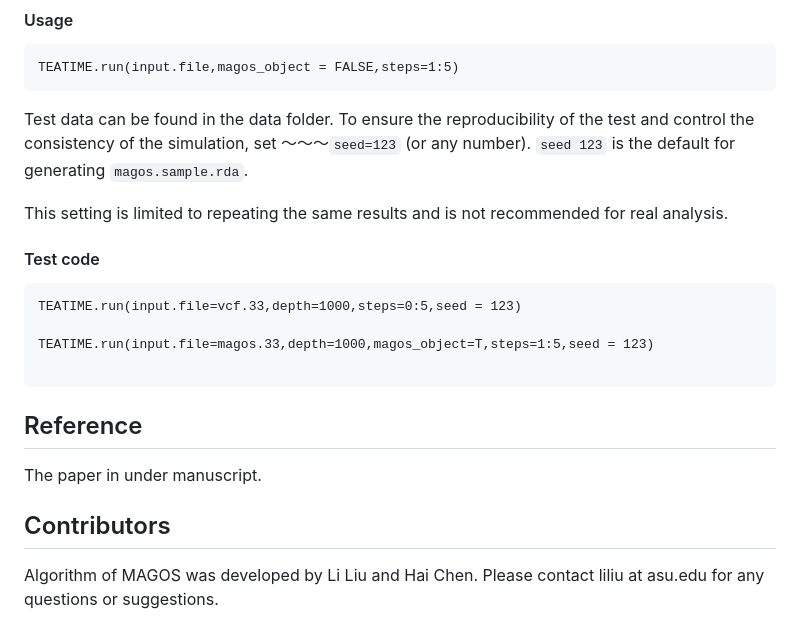
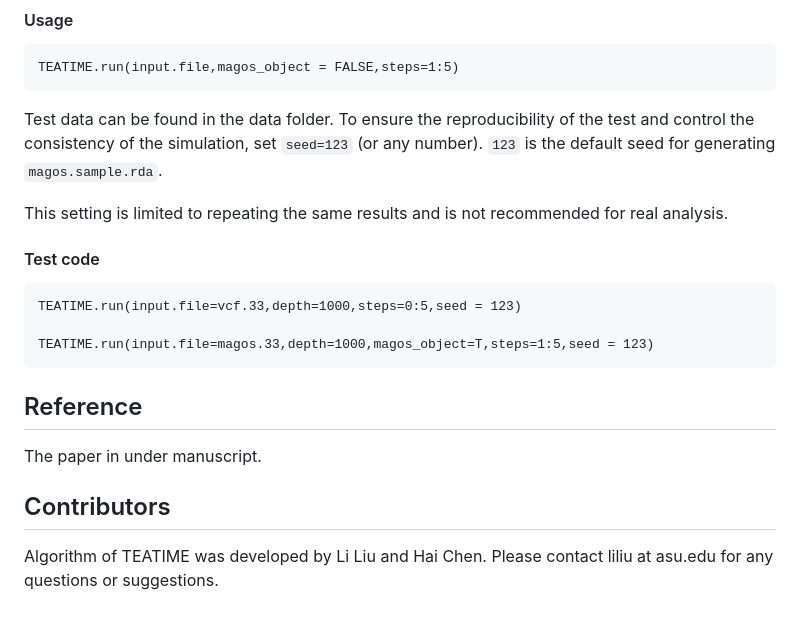
Before and after one commit to liliulab/TEATIME, a Markdown page: README.md, the part around the change printed below. Drawn GitHub-style.

````diff
--- a/README.md
+++ b/README.md
@@ -66,7 +67,7 @@ TEATIME.run(input.file,magos_object = FALSE,steps=1:5)
 ```
 
 
-Test data can be found in the data folder. To ensure the reproducibility of the test and control the consistency of the simulation, set ～～～`seed=123` (or any number). `seed 123` is the default for generating `magos.sample.rda`.
+Test data can be found in the data folder. To ensure the reproducibility of the test and control the consistency of the simulation, set `seed=123` (or any number). `123` is the default seed for generating `magos.sample.rda`.
 
 This setting is limited to repeating the same results and is not recommended for real analysis.
 
@@ -75,7 +76,6 @@ This setting is limited to repeating the same results and is not recommended for
 TEATIME.run(input.file=vcf.33,depth=1000,steps=0:5,seed = 123)
 
 TEATIME.run(input.file=magos.33,depth=1000,magos_object=T,steps=1:5,seed = 123)
-
 ```
 
 
@@ -86,6 +86,5 @@ The paper in under manuscript.
 
 
 
-
 ## Contributors
-Algorithm of MAGOS was developed by Li Liu and Hai Chen. Please contact liliu at asu.edu for any questions or suggestions.
+Algorithm of TEATIME was developed by Li Liu and Hai Chen. Please contact liliu at asu.edu for any questions or suggestions.
````
Also changed, not shown: other parts of README.md (+8 -7 lines).
